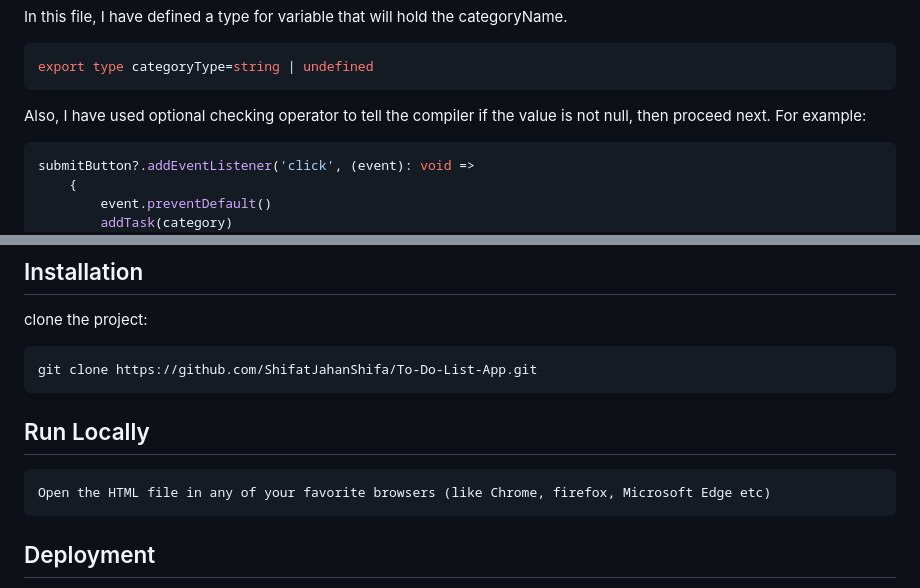
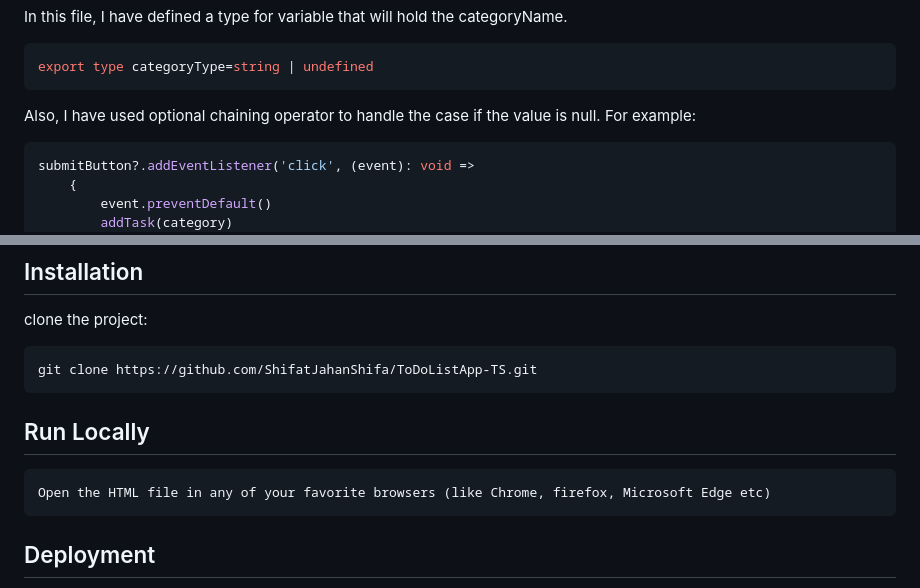
Before and after one commit to ShifatJahanShifa/ToDoListApp-TS, a Markdown page: README.md, 2 parts joined by grey strips. GitHub-like rendering.

````diff
--- a/README.md
+++ b/README.md
@@ -66,7 +66,7 @@ In this file, I have defined a type for variable that will hold the categoryName
 export type categoryType=string | undefined
 ```
 
-Also, I have used optional checking operator to tell the compiler if the value is not null, then proceed next. For example:
+Also, I have used optional chaining operator to handle the case if the value is null. For example:
 
 ```ts
 submitButton?.addEventListener('click', (event): void =>
@@ -118,7 +121,7 @@ HTML, CSS, Javascript
 clone the project:
 
 ```bash
-git clone https://github.com/ShifatJahanShifa/To-Do-List-App.git
+git clone https://github.com/ShifatJahanShifa/ToDoListApp-TS.git
 ```
 
 ## Run Locally
@@ -126,9 +129,6 @@ git clone https://github.com/ShifatJahanShifa/To-Do-List-App.git
 ```
 Open the HTML file in any of your favorite browsers (like Chrome, firefox, Microsoft Edge etc)
 ```
-
-
-
 
 
 ## Deployment
````
Also changed, not shown: other parts of README.md (+8 -5 lines).
